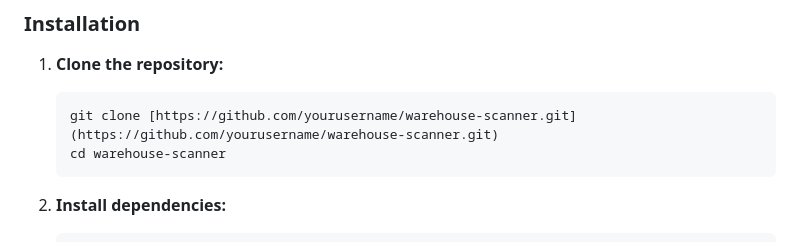
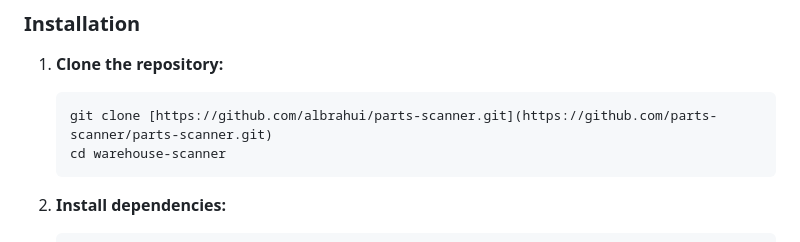
Before and after one commit to albrahui/parts-scanner, a Markdown page: README.md, the part around the change. Rendered like a GitHub page.

Commit message:
Update README with project details and installation steps

````diff
--- a/README.md
+++ b/README.md
@@ -36,7 +36,7 @@ A robust, modular Flutter application designed for efficient inventory managemen
 
 1.  **Clone the repository:**
     ```bash
-    git clone [https://github.com/yourusername/warehouse-scanner.git](https://github.com/yourusername/warehouse-scanner.git)
+    git clone [https://github.com/albrahui/parts-scanner.git](https://github.com/parts-scanner/parts-scanner.git)
     cd warehouse-scanner
     ```
 
````
